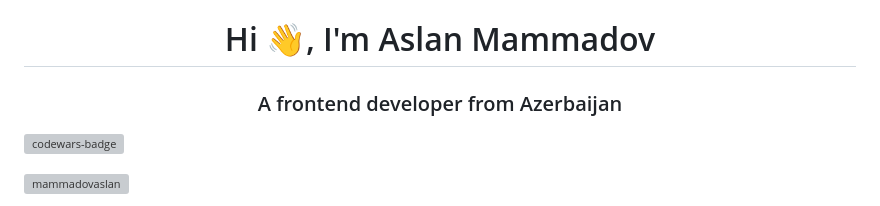
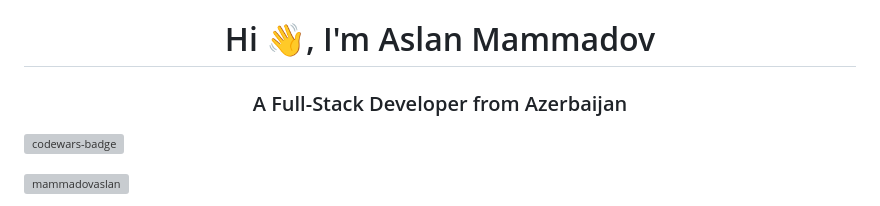
Before and after one commit to MammadovAslan/MammadovAslan, a Markdown page: README.md, the part around the change. GitHub-like rendering; grey boxes are pictures that could not be loaded.

```diff
--- a/README.md
+++ b/README.md
@@ -1,6 +1,6 @@
 <h1 align="center">Hi 👋, I'm Aslan Mammadov</h1>
 
-<h3 align="center">A frontend developer from Azerbaijan</h3>
+<h3 align="center">A Full-Stack Developer from Azerbaijan</h3>
 
 ![codewars-badge](https://www.codewars.com/users/MammadovAslan/badges/large)
 <p align="left"> <img src="https://komarev.com/ghpvc/?username=mammadovaslan&label=Profile%20views&color=0e75b6&style=flat" alt="mammadovaslan" /> </p>
```
